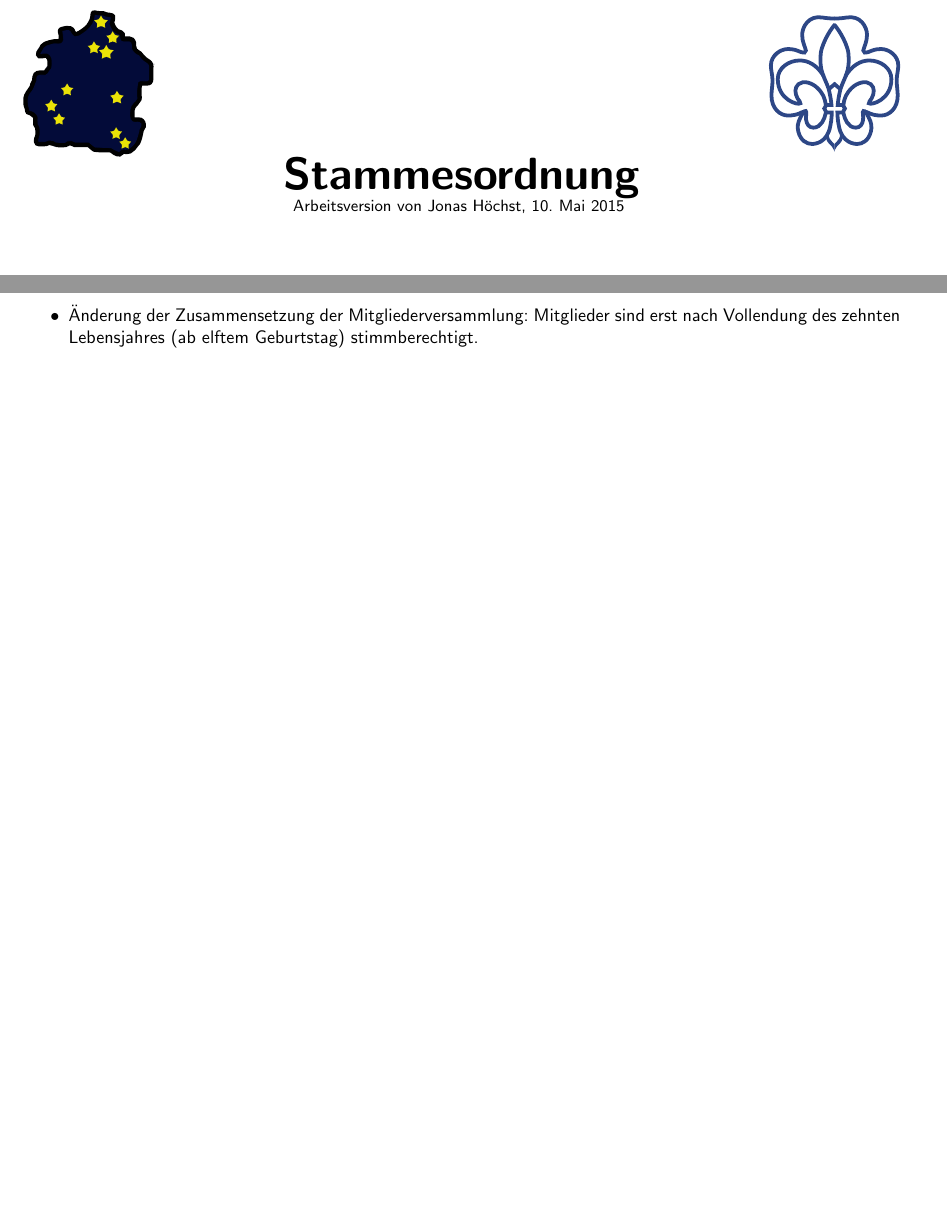
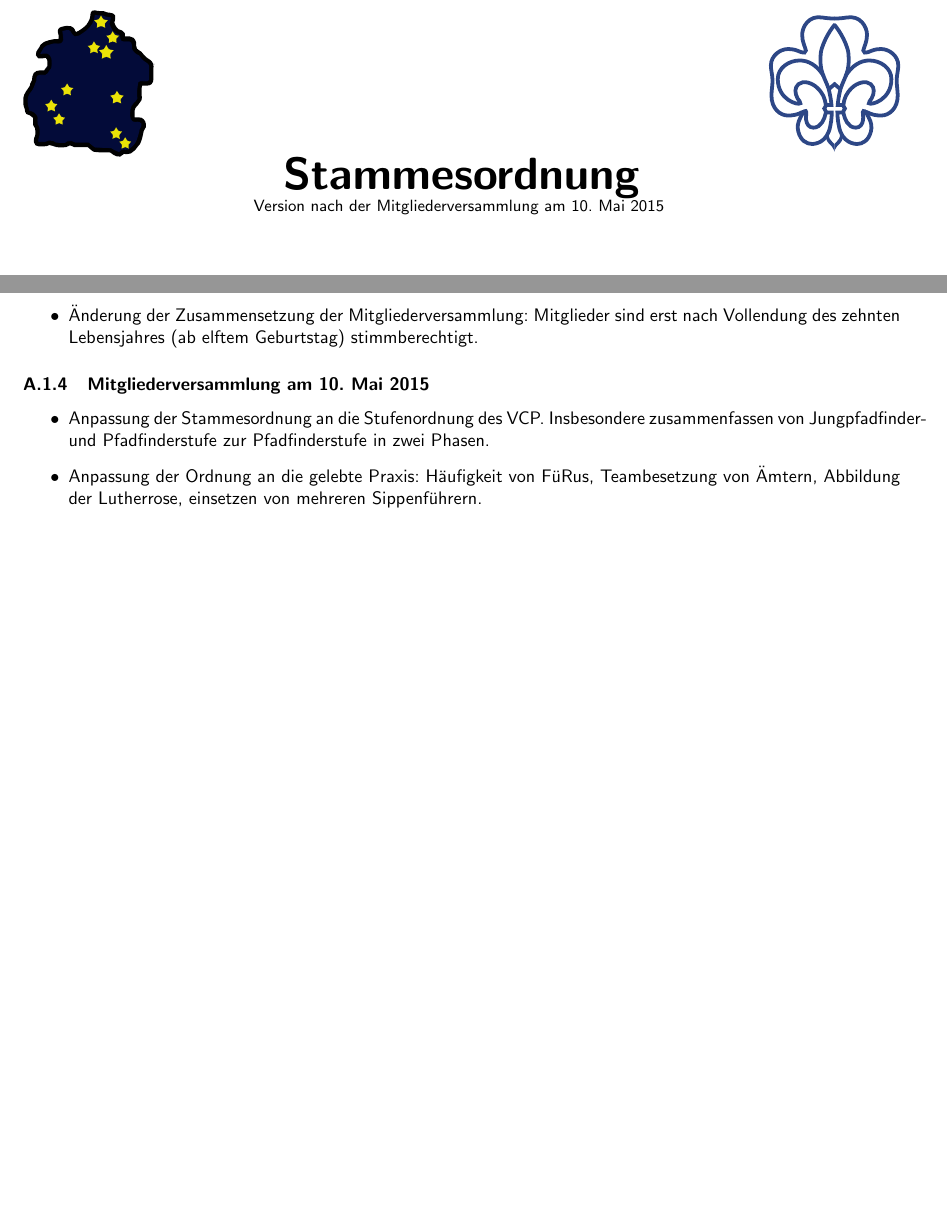
Before and after one commit to vcp-kirchhain/stammesordnung, a LaTeX document (Stammesordnung.tex): two parts of pages 1 and 8 of 8, joined at a grey line, cut so that both start at the same text, the shorter picture padded with empty space. Compiled offline with pdfLaTeX.

Commit message:
Anpassen der Versionshistorie.

```diff
--- a/Stammesordnung.tex
+++ b/Stammesordnung.tex
@@ -32,7 +32,7 @@
 
 
 	{\Huge \textbf{Stammesordnung}}\\
-    \small{Arbeitsversion von Jonas Höchst, \today}
+    \small{Version nach der Mitgliederversammlung am 10. Mai 2015}
     ~\\[2cm]
     \includegraphics[width=0.8\textwidth]{Lutherrose.pdf}
     \\[2,5cm]
@@ -317,6 +317,13 @@ In dieser Ordnung werden nur strukturelle Aspekte der Arbeit erläutert, nähere
                 \item Änderung der Zusammensetzung der Mitgliederversammlung: Mitglieder sind erst nach Vollendung des zehnten Lebensjahres (ab elftem Geburtstag) stimmberechtigt.
             \end{itemize}
         % subsubsection mitgliederversammlung_am_31_marz_2014 (end)
+        \subsubsection{Mitgliederversammlung am 10. Mai 2015} % (fold)
+        \label{ssub:mitgliederversammlung_am_10_mai_2015}
+            \begin{itemize}
+                \item Anpassung der Stammesordnung an die Stufenordnung des VCP. Insbesondere zusammenfassen von Jungpfadfinder- und Pfadfinderstufe zur Pfadfinderstufe in zwei Phasen.
+                \item Anpassung der Ordnung an die gelebte Praxis: Häufigkeit von FüRus, Teambesetzung von Ämtern, Abbildung der Lutherrose, einsetzen von mehreren Sippenführern.
+            \end{itemize}
+        % subsubsection mitgliederversammlung_am_10_mai_2015 (end)
     % subsection versionshistorie (end)
 
 % section anhang (end)
```
